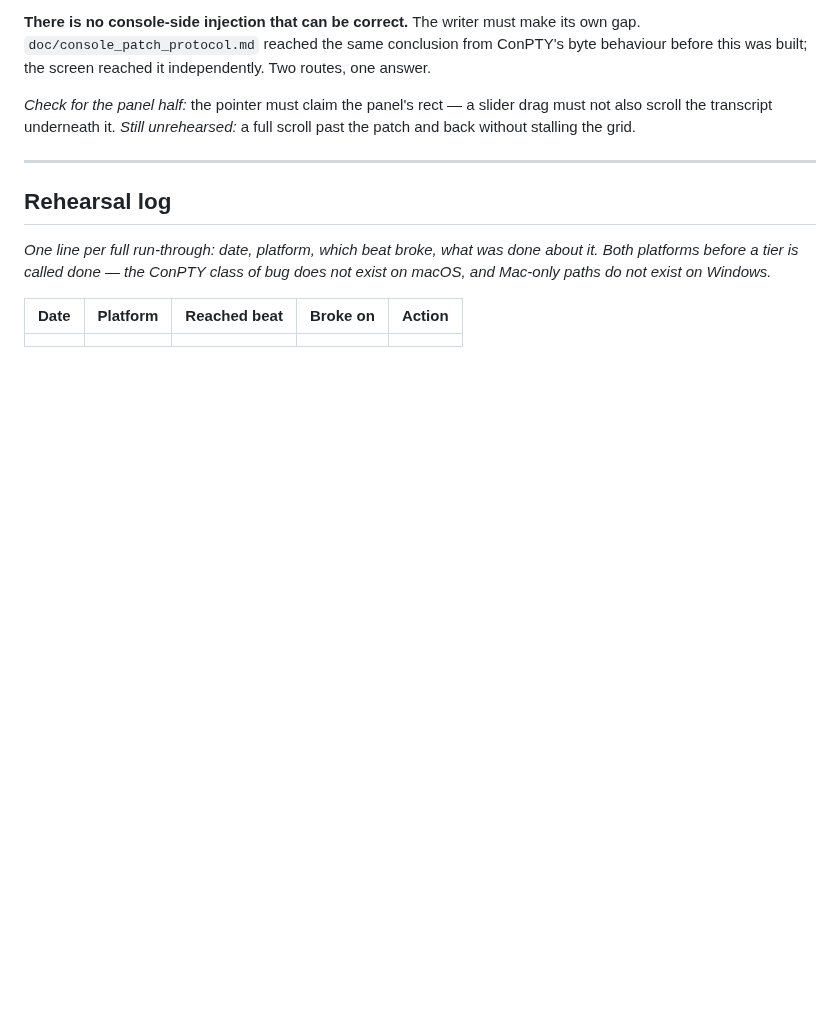
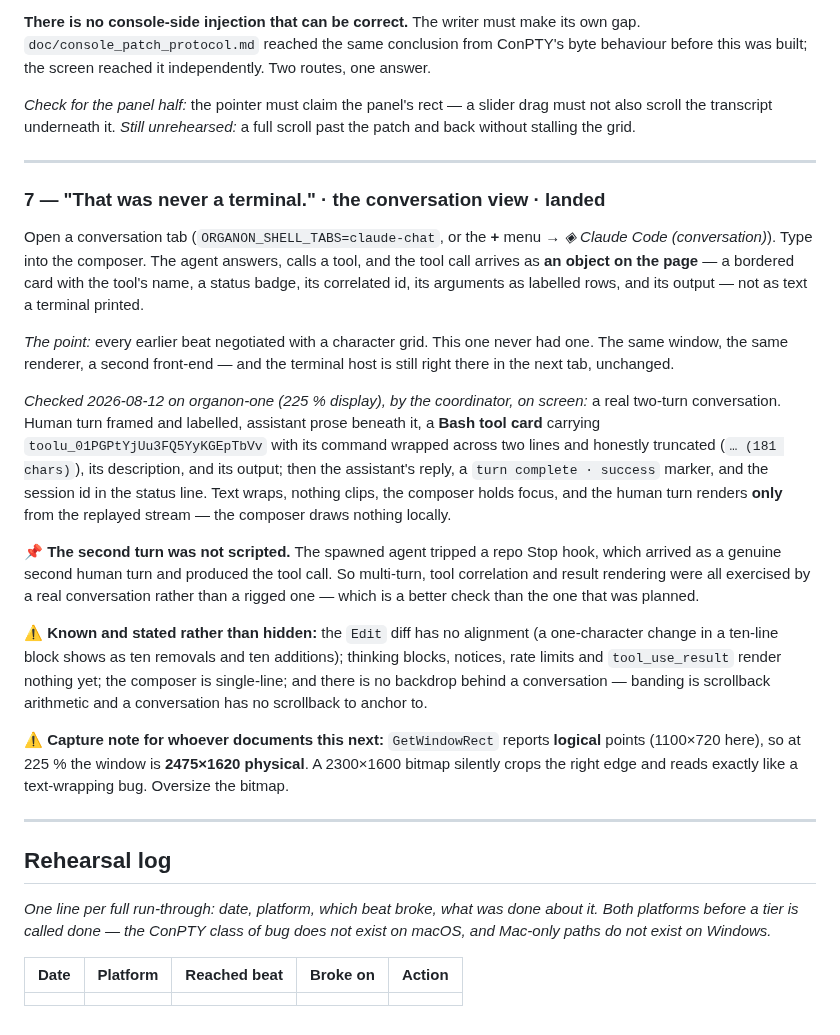
Before and after one commit to organonart/organon, a Markdown page: doc/console_spike_demo_script.md, the part around the change. Rendered like a GitHub page; blank space fills up the shorter version.

Commit message:
A conversation that was never a terminal, checked on screen
Beat 7 lands. Coordinator's own eyes, 225% display, a real two-turn
conversation in a native tab: human turn framed and labelled, assistant
prose beneath it, a Bash tool card carrying its correlated id with the
command wrapped and honestly truncated, its description and its output,
then the reply, a turn-complete marker and the session id.

The tool card is the milestone's inline artifact - a bordered object on
the page with structured fields, not text a terminal printed. Every
earlier beat negotiated with a character grid; this one never had one,
and the terminal host is still in the next tab unchanged.

The second turn was not scripted. The spawned agent tripped a repo Stop
hook, which arrived as a genuine second human turn and produced the tool
call - so multi-turn, tool correlation and result rendering were exercised
by a real conversation rather than a rigged one. A better check than the
one planned.

Recorded with what is still rough rather than hidden: the Edit diff has no
alignment, thinking blocks and notices render nothing, the composer is
single-line, and a conversation has no scrollback for banding to anchor to.

Also recorded, because it cost time and reads exactly like a wrapping bug:
GetWindowRect returns LOGICAL points, so at 225% a 1100x720 window is
2475x1620 physical and a 2300x1600 capture silently crops the right edge.

Co-Authored-By: Claude Opus 5 <noreply@anthropic.com>

```diff
--- a/doc/console_spike_demo_script.md
+++ b/doc/console_spike_demo_script.md
@@ -181,6 +181,43 @@ also scroll the transcript underneath it.
 
 ---
 
+### 7 — "That was never a terminal." · the conversation view · **landed**
+
+Open a conversation tab (`ORGANON_SHELL_TABS=claude-chat`, or the **+** menu → *◈ Claude Code
+(conversation)*). Type into the composer. The agent answers, calls a tool, and the tool call
+arrives as **an object on the page** — a bordered card with the tool's name, a status badge,
+its correlated id, its arguments as labelled rows, and its output — not as text a terminal
+printed.
+
+*The point:* every earlier beat negotiated with a character grid. This one never had one. The
+same window, the same renderer, a second front-end — and the terminal host is still right
+there in the next tab, unchanged.
+
+*Checked 2026-08-12 on organon-one (225 % display), by the coordinator, on screen:* a real
+two-turn conversation. Human turn framed and labelled, assistant prose beneath it, a **Bash
+tool card** carrying `toolu_01PGPtYjUu3FQ5YyKGEpTbVv` with its command wrapped across two lines
+and honestly truncated (`… (181 chars)`), its description, and its output; then the assistant's
+reply, a `turn complete · success` marker, and the session id in the status line. Text wraps,
+nothing clips, the composer holds focus, and the human turn renders **only** from the replayed
+stream — the composer draws nothing locally.
+
+📌 **The second turn was not scripted.** The spawned agent tripped a repo Stop hook, which
+arrived as a genuine second human turn and produced the tool call. So multi-turn, tool
+correlation and result rendering were all exercised by a real conversation rather than a rigged
+one — which is a better check than the one that was planned.
+
+⚠️ **Known and stated rather than hidden:** the `Edit` diff has no alignment (a one-character
+change in a ten-line block shows as ten removals and ten additions); thinking blocks, notices,
+rate limits and `tool_use_result` render nothing yet; the composer is single-line; and there is
+no backdrop behind a conversation — banding is scrollback arithmetic and a conversation has no
+scrollback to anchor to.
+
+⚠️ **Capture note for whoever documents this next:** `GetWindowRect` reports **logical** points
+(1100×720 here), so at 225 % the window is **2475×1620 physical**. A 2300×1600 bitmap silently
+crops the right edge and reads exactly like a text-wrapping bug. Oversize the bitmap.
+
+---
+
 ## Rehearsal log
 
 *One line per full run-through: date, platform, which beat broke, what was done about it.*
```
